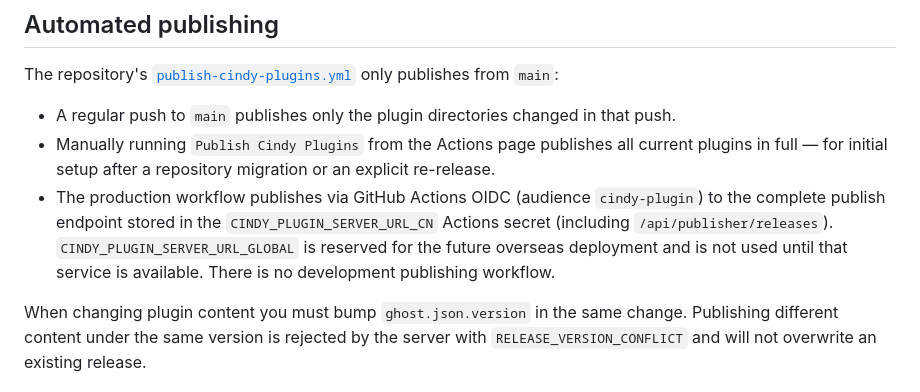
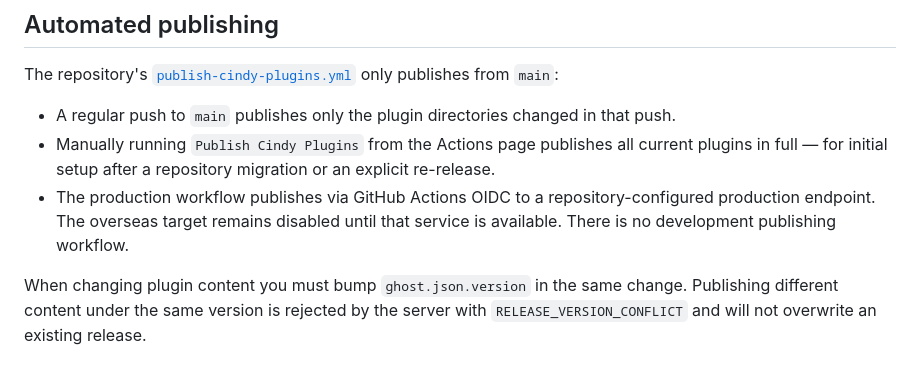
Before and after one commit to GaoWeiLiuXD/cindy-official-plugins, a Markdown page: README.md, the part around the change. Drawn GitHub-style.

```diff
--- a/README.md
+++ b/README.md
@@ -105,12 +105,10 @@ only publishes from `main`:
 - Manually running `Publish Cindy Plugins` from the Actions page publishes all
   current plugins in full — for initial setup after a repository migration or
   an explicit re-release.
-- The production workflow publishes via GitHub Actions OIDC (audience
-  `cindy-plugin`) to the complete publish endpoint stored in the
-  `CINDY_PLUGIN_SERVER_URL_CN` Actions secret (including
-  `/api/publisher/releases`). `CINDY_PLUGIN_SERVER_URL_GLOBAL` is reserved for
-  the future overseas deployment and is not used until that service is
-  available. There is no development publishing workflow.
+- The production workflow publishes via GitHub Actions OIDC to a
+  repository-configured production endpoint. The overseas target remains
+  disabled until that service is available. There is no development publishing
+  workflow.
 
 When changing plugin content you must bump `ghost.json.version` in the same
 change. Publishing different content under the same version is rejected by the
```
Also changed, not shown: README.zh-CN.md (+2 -5 lines).
